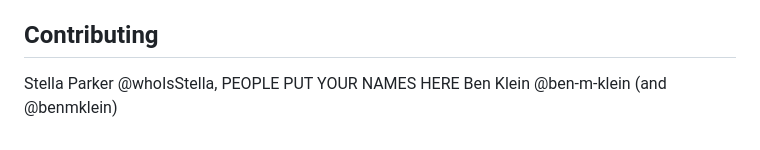
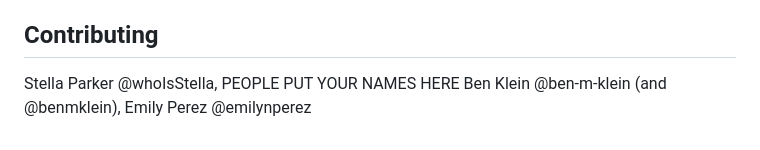
Before and after one commit to csc-667-fall-2025-roberts/term-project-team-a-the-people-who-do-things, a Markdown page: README.md, the part around the change. GitHub-like rendering.

Commit message:
Add myself to the contributors list

```diff
--- a/README.md
+++ b/README.md
@@ -124,4 +124,5 @@ This implementation follows standard Scrabble rules:
 ## Contributing
 
 Stella Parker @whoIsStella, PEOPLE PUT YOUR NAMES HERE
-Ben Klein @ben-m-klein (and @benmklein)
+Ben Klein @ben-m-klein (and @benmklein),
+Emily Perez @emilynperez
```
